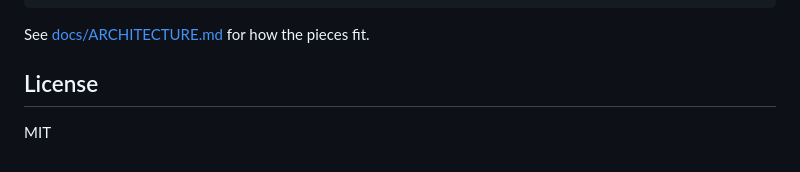
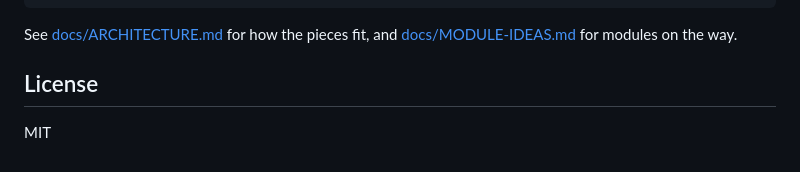
Before and after one commit to riptosrage/modeseven, a Markdown page: README.md, the part around the change. Drawn GitHub-style.

````diff
--- a/README.md
+++ b/README.md
@@ -179,7 +179,7 @@ e.actions.tools();                                              // JSON Schema t
 await replay(otherStore, rec.stop());                           // the identical board, step by step
 ```
 
-See [docs/ARCHITECTURE.md](docs/ARCHITECTURE.md) for how the pieces fit.
+See [docs/ARCHITECTURE.md](docs/ARCHITECTURE.md) for how the pieces fit, and [docs/MODULE-IDEAS.md](docs/MODULE-IDEAS.md) for modules on the way.
 
 ## License
 
````
Also changed, not shown: CLAUDE.md (+1 -0 lines), docs/MODULE-IDEAS.md (added, +42 -0 lines).
